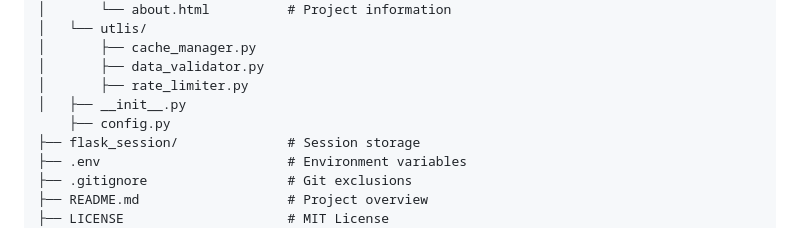
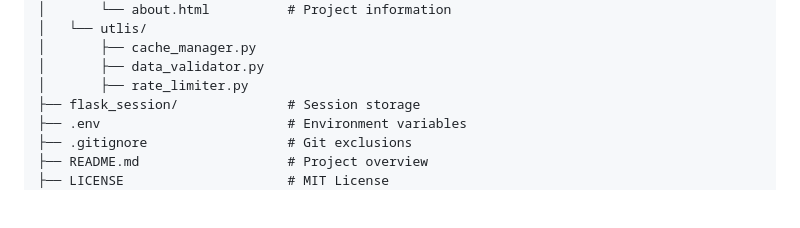
Before and after one commit to GANDHAMMANI/safeindy-assistant, a Markdown page: README.md, the part around the change. Drawn GitHub-style; blank space fills up the shorter version.

```diff
--- a/README.md
+++ b/README.md
@@ -119,8 +119,6 @@ safeindy-assistant/
 │       ├── cache_manager.py
 │       ├── data_validator.py
 │       ├── rate_limiter.py
-│   ├── __init__.py
-    ├── config.py
 ├── flask_session/              # Session storage
 ├── .env                        # Environment variables
 ├── .gitignore                  # Git exclusions
```
